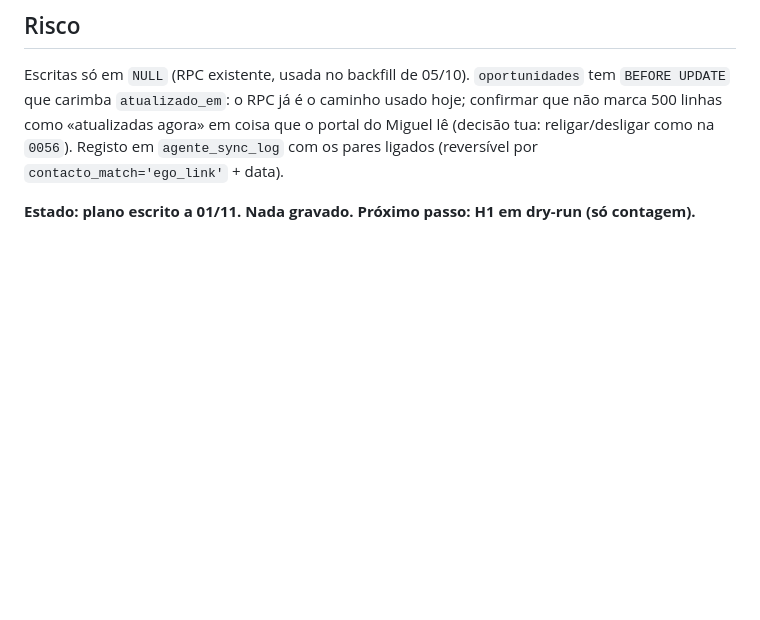
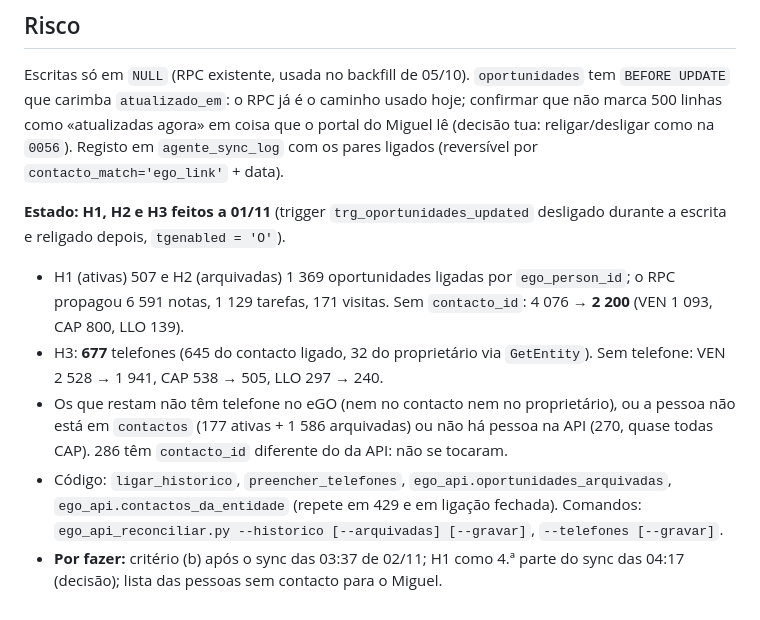
Before and after one commit to imogermano-dotcom/figueirahome_agentOS, a Markdown page: docs/fases/oportunidades-contacto-historico-plano.md, the part around the change. GitHub-like rendering; blank space fills up the shorter version.

Commit message:
docs: pedido #4 etapa 2, H1-H3 feitos e números finais
Co-Authored-By: Claude Sonnet 5.5 <noreply@anthropic.com>
Claude-Session: https://claude.ai/code/session_014nSpFfFkLQVc847DXCa8cq

```diff
--- a/docs/fases/oportunidades-contacto-historico-plano.md
+++ b/docs/fases/oportunidades-contacto-historico-plano.md
@@ -39,4 +39,9 @@
 Escritas só em `NULL` (RPC existente, usada no backfill de 05/10). `oportunidades` tem `BEFORE UPDATE` que carimba `atualizado_em`: o RPC já é o caminho usado hoje; confirmar que não marca 500 linhas como «atualizadas agora» em coisa que o portal do Miguel lê (decisão tua: religar/desligar como na `0056`).
 Registo em `agente_sync_log` com os pares ligados (reversível por `contacto_match='ego_link'` + data).
 
-**Estado: plano escrito a 01/11. Nada gravado. Próximo passo: H1 em dry-run (só contagem).**
+**Estado: H1, H2 e H3 feitos a 01/11** (trigger `trg_oportunidades_updated` desligado durante a escrita e religado depois, `tgenabled = 'O'`).
+- H1 (ativas) 507 e H2 (arquivadas) 1 369 oportunidades ligadas por `ego_person_id`; o RPC propagou 6 591 notas, 1 129 tarefas, 171 visitas. Sem `contacto_id`: 4 076 → **2 200** (VEN 1 093, CAP 800, LLO 139).
+- H3: **677** telefones (645 do contacto ligado, 32 do proprietário via `GetEntity`). Sem telefone: VEN 2 528 → 1 941, CAP 538 → 505, LLO 297 → 240.
+- Os que restam não têm telefone no eGO (nem no contacto nem no proprietário), ou a pessoa não está em `contactos` (177 ativas + 1 586 arquivadas) ou não há pessoa na API (270, quase todas CAP). 286 têm `contacto_id` diferente do da API: não se tocaram.
+- Código: `ligar_historico`, `preencher_telefones`, `ego_api.oportunidades_arquivadas`, `ego_api.contactos_da_entidade` (repete em 429 e em ligação fechada). Comandos: `ego_api_reconciliar.py --historico [--arquivadas] [--gravar]`, `--telefones [--gravar]`.
+- **Por fazer:** critério (b) após o sync das 03:37 de 02/11; H1 como 4.ª parte do sync das 04:17 (decisão); lista das pessoas sem contacto para o Miguel.
```
